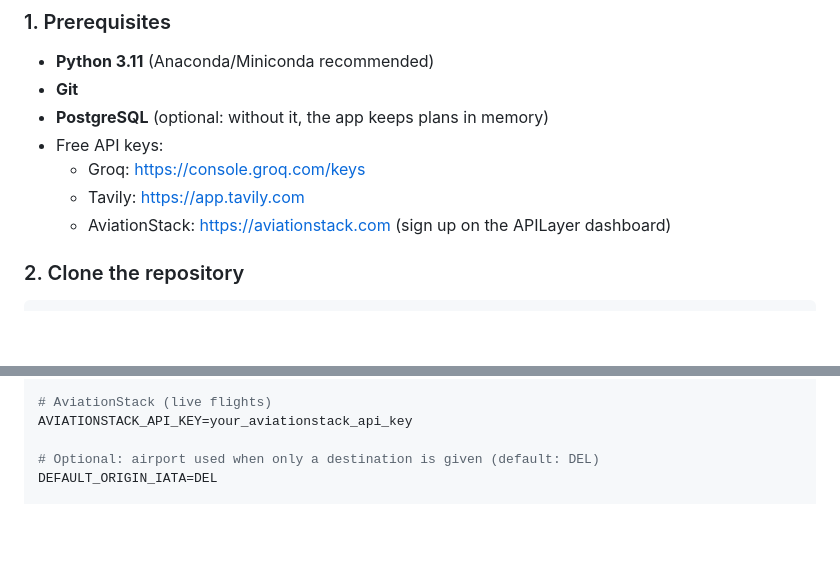
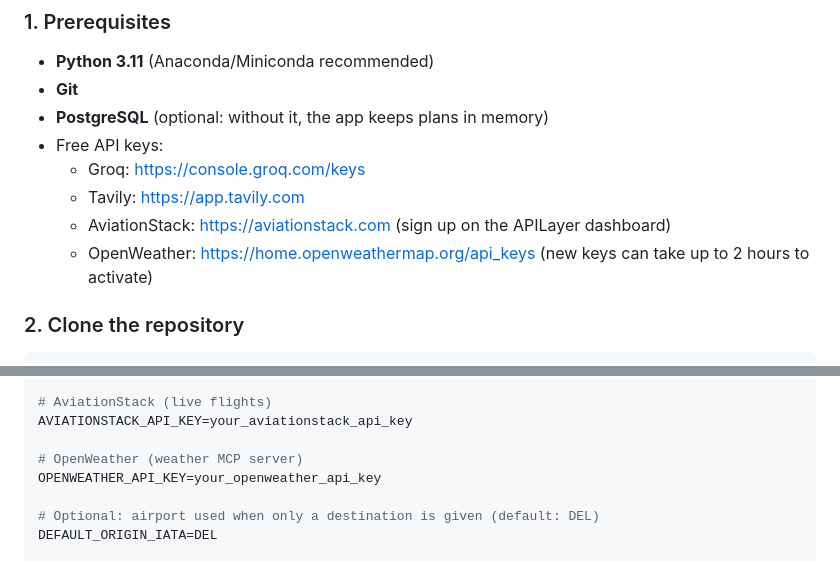
Before and after one commit to Anmisha-Maram/TripCrew-AI-with-MCP, a Markdown page: README.md, 2 parts joined by grey strips. GitHub-like rendering; blank space fills up the shorter version.

```diff
--- a/README.md
+++ b/README.md
@@ -94,6 +92,7 @@ TripCrew-AI/
   - Groq: <https://console.groq.com/keys>
   - Tavily: <https://app.tavily.com>
   - AviationStack: <https://aviationstack.com> (sign up on the APILayer dashboard)
+  - OpenWeather: <https://home.openweathermap.org/api_keys> (new keys can take up to 2 hours to activate)
 
 ### 2. Clone the repository
 
@@ -139,6 +138,9 @@ TAVILY_API_KEY=your_tavily_api_key
 # AviationStack (live flights)
 AVIATIONSTACK_API_KEY=your_aviationstack_api_key
 
+# OpenWeather (weather MCP server)
+OPENWEATHER_API_KEY=your_openweather_api_key
+
 # Optional: airport used when only a destination is given (default: DEL)
 DEFAULT_ORIGIN_IATA=DEL
 
```
Also changed, not shown: other parts of README.md (+24 -17 lines).
